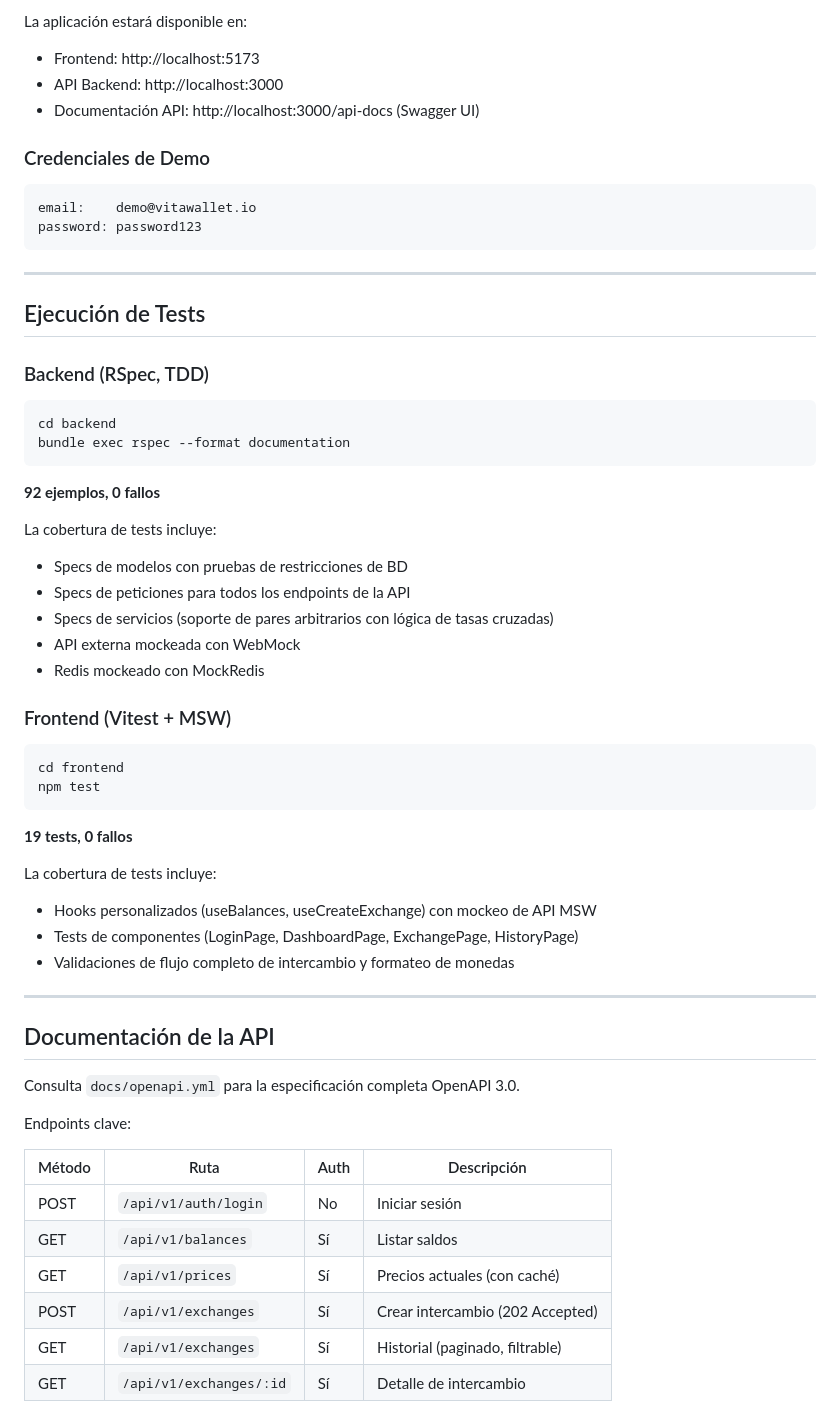
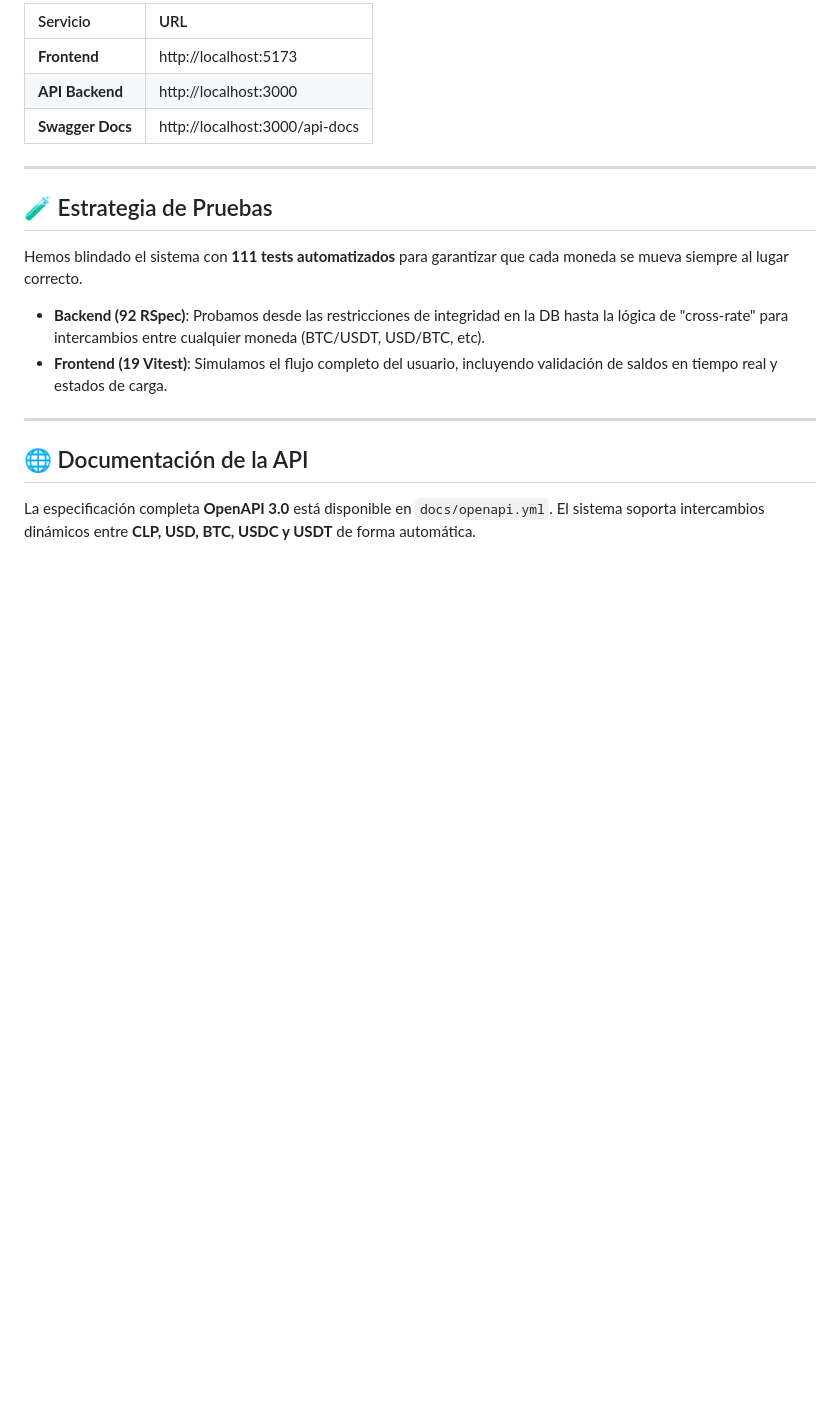
Before and after one commit to fjvalles/exchange-mock-app, a Markdown page: README.md, the part around one of its changes. Rendered like a GitHub page; blank space fills up the shorter version.

````diff
--- a/README.md
+++ b/README.md
@@ -94,62 +106,21 @@ docker compose exec backend bin/rails db:seed
 
-La aplicación estará disponible en:
-- Frontend: http://localhost:5173
-- API Backend: http://localhost:3000
-- Documentación API: http://localhost:3000/api-docs (Swagger UI)
-
-### Credenciales de Demo
-```
-email:    demo@vitawallet.io
-password: password123
-```
+| Servicio | URL |
+| :--- | :--- |
+| **Frontend** | http://localhost:5173 |
+| **API Backend** | http://localhost:3000 |
+| **Swagger Docs** | http://localhost:3000/api-docs |
 
 ---
 
-## Ejecución de Tests
+## 🧪 Estrategia de Pruebas
 
-### Backend (RSpec, TDD)
+Hemos blindado el sistema con **111 tests automatizados** para garantizar que cada moneda se mueva siempre al lugar correcto.
 
-```bash
-cd backend
-bundle exec rspec --format documentation
-```
-
-**92 ejemplos, 0 fallos**
-
-La cobertura de tests incluye:
-- Specs de modelos con pruebas de restricciones de BD
-- Specs de peticiones para todos los endpoints de la API
-- Specs de servicios (soporte de pares arbitrarios con lógica de tasas cruzadas)
-- API externa mockeada con WebMock
-- Redis mockeado con MockRedis
-
-### Frontend (Vitest + MSW)
-
-```bash
-cd frontend
-npm test
-```
-
-**19 tests, 0 fallos**
-
-La cobertura de tests incluye:
-- Hooks personalizados (useBalances, useCreateExchange) con mockeo de API MSW
-- Tests de componentes (LoginPage, DashboardPage, ExchangePage, HistoryPage)
-- Validaciones de flujo completo de intercambio y formateo de monedas
+- **Backend (92 RSpec)**: Probamos desde las restricciones de integridad en la DB hasta la lógica de "cross-rate" para intercambios entre cualquier moneda (BTC/USDT, USD/BTC, etc).
+- **Frontend (19 Vitest)**: Simulamos el flujo completo del usuario, incluyendo validación de saldos en tiempo real y estados de carga.
 
 ---
 
-## Documentación de la API
+## 🌐 Documentación de la API
 
-Consulta `docs/openapi.yml` para la especificación completa OpenAPI 3.0.
-
-Endpoints clave:
-
-| Método | Ruta | Auth | Descripción |
-|--------|------|------|-------------|
-| POST | `/api/v1/auth/login` | No | Iniciar sesión |
-| GET  | `/api/v1/balances`   | Sí | Listar saldos |
-| GET  | `/api/v1/prices`     | Sí | Precios actuales (con caché) |
-| POST | `/api/v1/exchanges`  | Sí | Crear intercambio (202 Accepted) |
-| GET  | `/api/v1/exchanges`  | Sí | Historial (paginado, filtrable) |
-| GET  | `/api/v1/exchanges/:id` | Sí | Detalle de intercambio |
+La especificación completa **OpenAPI 3.0** está disponible en `docs/openapi.yml`. El sistema soporta intercambios dinámicos entre **CLP, USD, BTC, USDC y USDT** de forma automática.
````
Also changed, not shown: other parts of README.md (+71 -59 lines).
